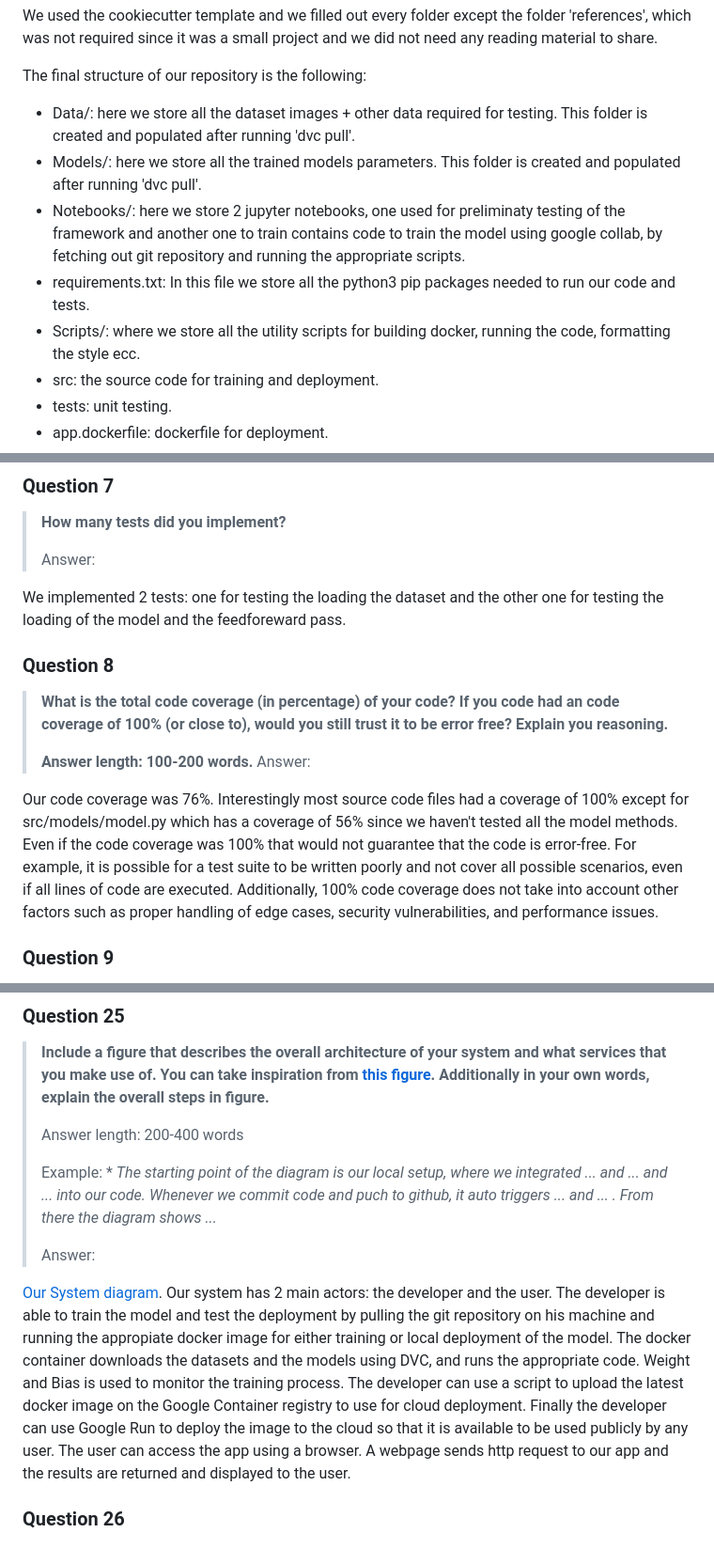
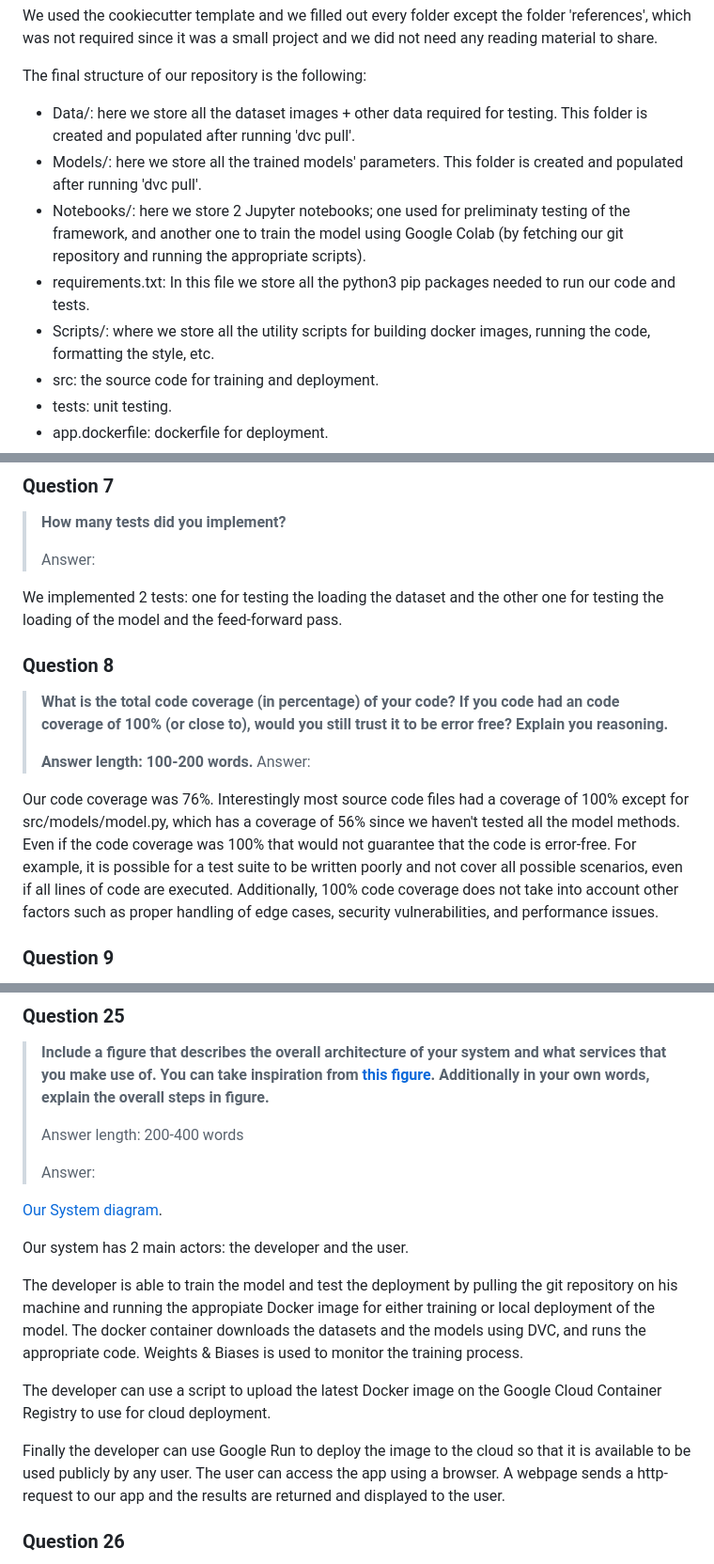
Before and after one commit to Flowx08/mlops, a Markdown page: reports/README.md, 3 parts joined by grey strips. Shown at 94% size. Rendered like a GitHub page.

```diff
--- a/reports/README.md
+++ b/reports/README.md
@@ -104,10 +104,10 @@ We used the cookiecutter template and we filled out every folder except the fold
 
 The final structure of our repository is the following:
 - Data/: here we store all the dataset images + other data required for testing. This folder is created and populated after running 'dvc pull'.
-- Models/: here we store all the trained models parameters. This folder is created and populated after running 'dvc pull'.
-- Notebooks/: here we store 2 jupyter notebooks, one used for preliminaty testing of the framework and another one to train contains code to train the model using google collab, by fetching out git repository and running the appropriate scripts.
+- Models/: here we store all the trained models' parameters. This folder is created and populated after running 'dvc pull'.
+- Notebooks/: here we store 2 Jupyter notebooks; one used for preliminaty testing of the framework, and another one to train the model using Google Colab (by fetching our git repository and running the appropriate scripts).
 - requirements.txt: In this file we store all the python3 pip packages needed to run our code and tests.
-- Scripts/: where we store all the utility scripts for building docker, running the code, formatting the style ecc.
+- Scripts/: where we store all the utility scripts for building docker images, running the code, formatting the style, etc.
 - src: the source code for training and deployment.
 - tests: unit testing.
 - app.dockerfile: dockerfile for deployment.
@@ -136,7 +136,7 @@ These concepts are important in larger projects because they help to ensure cons
 >
 > Answer:
 
-We implemented 2 tests: one for testing the loading the dataset and the other one for testing the  loading of the model and the feedforeward pass.
+We implemented 2 tests: one for testing the loading the dataset and the other one for testing the loading of the model and the feed-forward pass.
 
 ### Question 8
 
@@ -146,9 +146,7 @@ We implemented 2 tests: one for testing the loading the dataset and the other on
 > **Answer length: 100-200 words.**
 > Answer:
 
-Our code coverage was 76%. Interestingly most source code files had a coverage of 100% except for src/models/model.py which has a coverage of 56% since we haven't tested all the
-model methods.
-Even if the code coverage was 100% that would not guarantee that the code is error-free. For example, it is possible for a test suite to be written poorly and not cover all possible scenarios, even if all lines of code are executed. Additionally, 100% code coverage does not take into account other factors such as proper handling of edge cases, security vulnerabilities, and performance issues.
+Our code coverage was 76%. Interestingly most source code files had a coverage of 100% except for src/models/model.py, which has a coverage of 56% since we haven't tested all the model methods. Even if the code coverage was 100% that would not guarantee that the code is error-free. For example, it is possible for a test suite to be written poorly and not cover all possible scenarios, even if all lines of code are executed. Additionally, 100% code coverage does not take into account other factors such as proper handling of edge cases, security vulnerabilities, and performance issues.
 
 ### Question 9
 
@@ -371,19 +368,18 @@ We deployed our model using Cloud Run, and were surprised by how expensive it ap
 >
 > Answer length: 200-400 words
 >
-> Example:
-> *
-> *The starting point of the diagram is our local setup, where we integrated ... and ... and ... into our code.*
-> *Whenever we commit code and puch to github, it auto triggers ... and ... . From there the diagram shows ...*
->
 > Answer:
 
 [Our System diagram](figures/mlops.png).
+
 Our system has 2 main actors: the developer and the user.
-The developer is able to train the model and test the deployment by pulling the git repository on his machine and running the appropiate docker image for either training or local deployment of the model. The docker container downloads the datasets and the models using DVC, and runs the appropriate code. Weight and Bias is used to monitor the training process.
-The developer can use a script to upload the latest docker image on the Google Container registry to use for cloud deployment. Finally the developer can use Google Run to deploy the image to the cloud so that it is available to be used publicly by any user.
-The user can access the app using a browser. A webpage sends http request to our app
-and the results are returned and displayed to the user.
+
+The developer is able to train the model and test the deployment by pulling the git repository on his machine and running the appropiate Docker image for either training or local deployment of the model. The docker container downloads the datasets and the models using DVC, and runs the appropriate code. Weights & Biases is used to monitor the training process.
+
+The developer can use a script to upload the latest Docker image on the Google Cloud Container Registry to use for cloud deployment.
+
+Finally the developer can use Google Run to deploy the image to the cloud so that it is available to be used publicly by any user.
+The user can access the app using a browser. A webpage sends a http-request to our app and the results are returned and displayed to the user.
 
 
 ### Question 26
```
Also changed, not shown: other parts of reports/README.md (+10 -11 lines).
